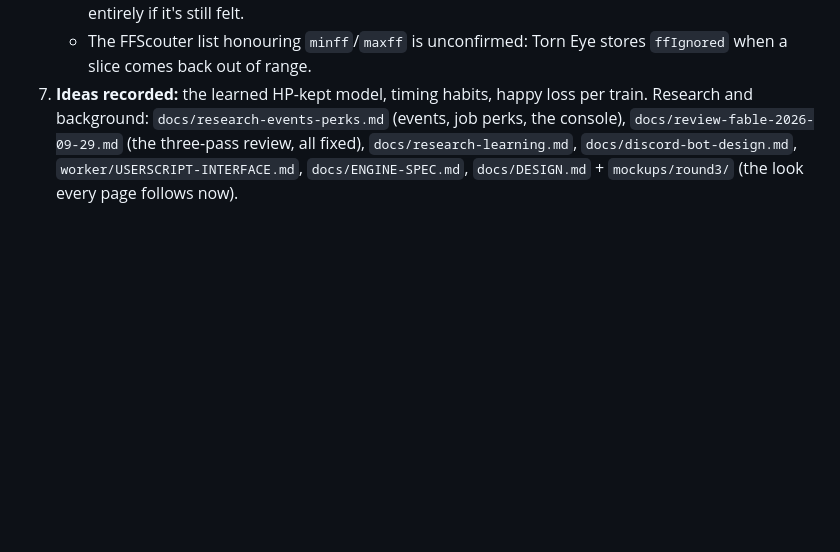
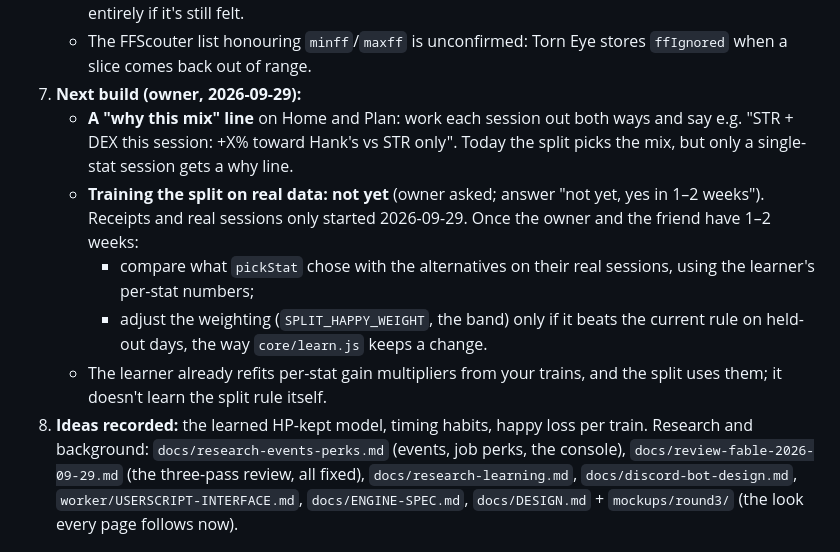
Before and after one commit to abrahamdelosreyes17-oss/torn-pumping-iron, a Markdown page: HANDOFF.md, the part around the change. Rendered like a GitHub page; blank space fills up the shorter version.

Commit message:
Handoff: next build (why-this-mix line), split training on real data in 1-2 weeks
Co-Authored-By: Claude Opus 5.5 <noreply@anthropic.com>

```diff
--- a/HANDOFF.md
+++ b/HANDOFF.md
@@ -59,7 +59,13 @@ Links:
    - `/link CODE` (own-service path) still moves a link silently.
    - The comparison is ~150 ms of work (run in slices now); a Web Worker would take it off the page entirely if it's still felt.
    - The FFScouter list honouring `minff`/`maxff` is unconfirmed: Torn Eye stores `ffIgnored` when a slice comes back out of range.
-7. **Ideas recorded:** the learned HP-kept model, timing habits, happy loss per train.
+7. **Next build (owner, 2026-09-29):**
+   - **A "why this mix" line** on Home and Plan: work each session out both ways and say e.g. "STR + DEX this session: +X% toward Hank's vs STR only". Today the split picks the mix, but only a single-stat session gets a why line.
+   - **Training the split on real data: not yet** (owner asked; answer "not yet, yes in 1–2 weeks"). Receipts and real sessions only started 2026-09-29. Once the owner and the friend have 1–2 weeks:
+     - compare what `pickStat` chose with the alternatives on their real sessions, using the learner's per-stat numbers;
+     - adjust the weighting (`SPLIT_HAPPY_WEIGHT`, the band) only if it beats the current rule on held-out days, the way `core/learn.js` keeps a change.
+   - The learner already refits per-stat gain multipliers from your trains, and the split uses them; it doesn't learn the split rule itself.
+8. **Ideas recorded:** the learned HP-kept model, timing habits, happy loss per train.
 Research and background: `docs/research-events-perks.md` (events, job perks, the console), `docs/review-fable-2026-09-29.md` (the three-pass review, all fixed), `docs/research-learning.md`, `docs/discord-bot-design.md`, `worker/USERSCRIPT-INTERFACE.md`, `docs/ENGINE-SPEC.md`, `docs/DESIGN.md` + `mockups/round3/` (the look every page follows now).
 
 ---
```
